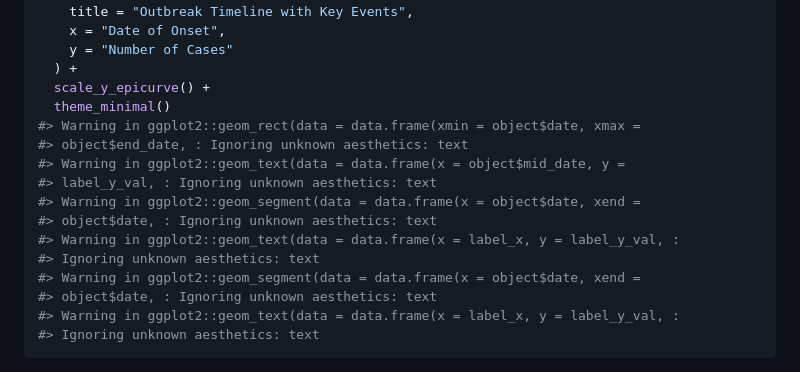
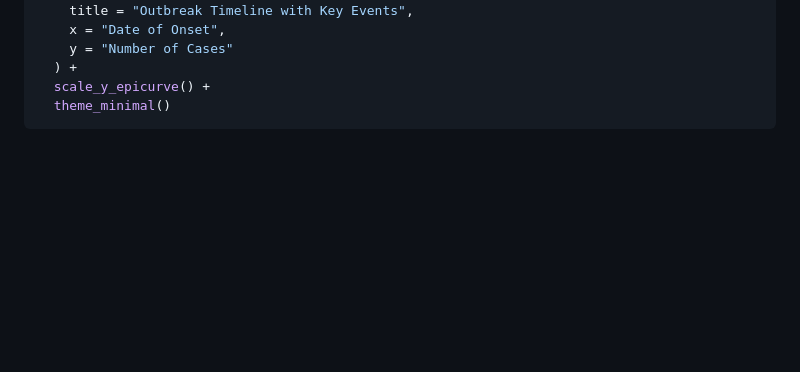
Before and after one commit to prcleary/paulmisc, a Markdown page: README.md, the part around the change. Rendered like a GitHub page; blank space fills up the shorter version.

Commit message:
Re-build README.Rmd

````diff
--- a/README.md
+++ b/README.md
@@ -343,18 +343,6 @@ ggplot(outbreak_cases, aes(x = onset_date)) +
   ) +
   scale_y_epicurve() +
   theme_minimal()
-#> Warning in ggplot2::geom_rect(data = data.frame(xmin = object$date, xmax =
-#> object$end_date, : Ignoring unknown aesthetics: text
-#> Warning in ggplot2::geom_text(data = data.frame(x = object$mid_date, y =
-#> label_y_val, : Ignoring unknown aesthetics: text
-#> Warning in ggplot2::geom_segment(data = data.frame(x = object$date, xend =
-#> object$date, : Ignoring unknown aesthetics: text
-#> Warning in ggplot2::geom_text(data = data.frame(x = label_x, y = label_y_val, :
-#> Ignoring unknown aesthetics: text
-#> Warning in ggplot2::geom_segment(data = data.frame(x = object$date, xend =
-#> object$date, : Ignoring unknown aesthetics: text
-#> Warning in ggplot2::geom_text(data = data.frame(x = label_x, y = label_y_val, :
-#> Ignoring unknown aesthetics: text
 ```
 
 <img src="man/figures/README-annotated-epicurve-1.png" alt="" width="100%" />
````
